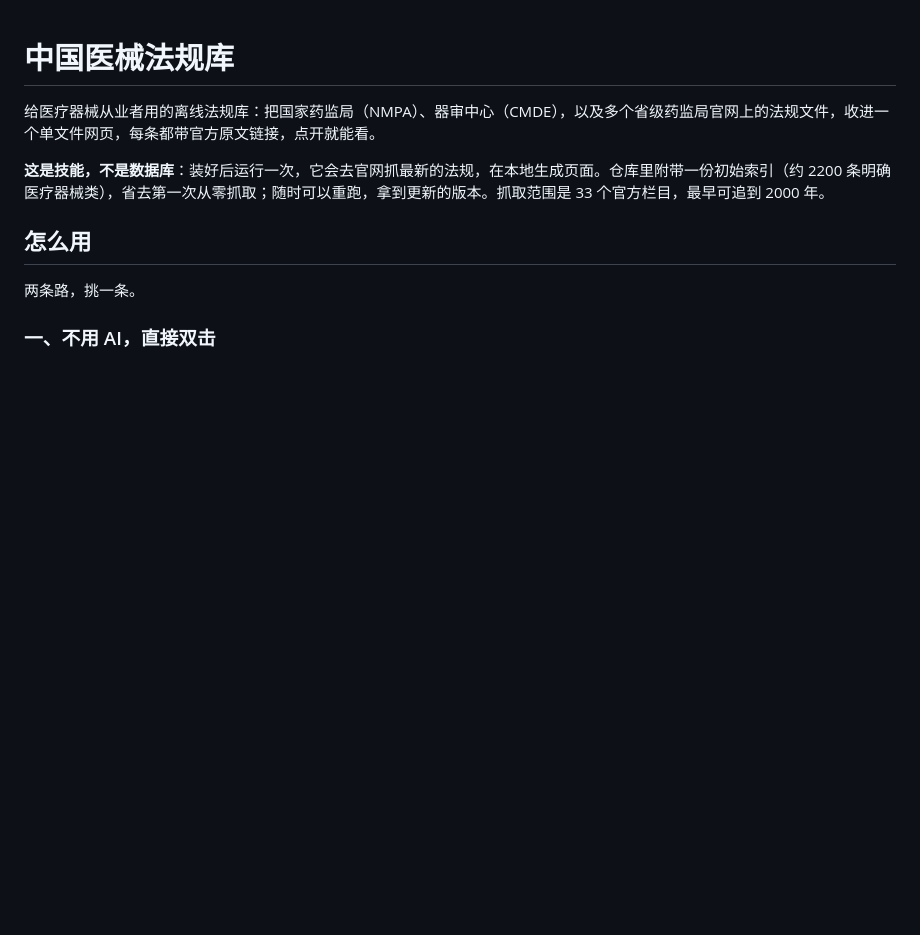
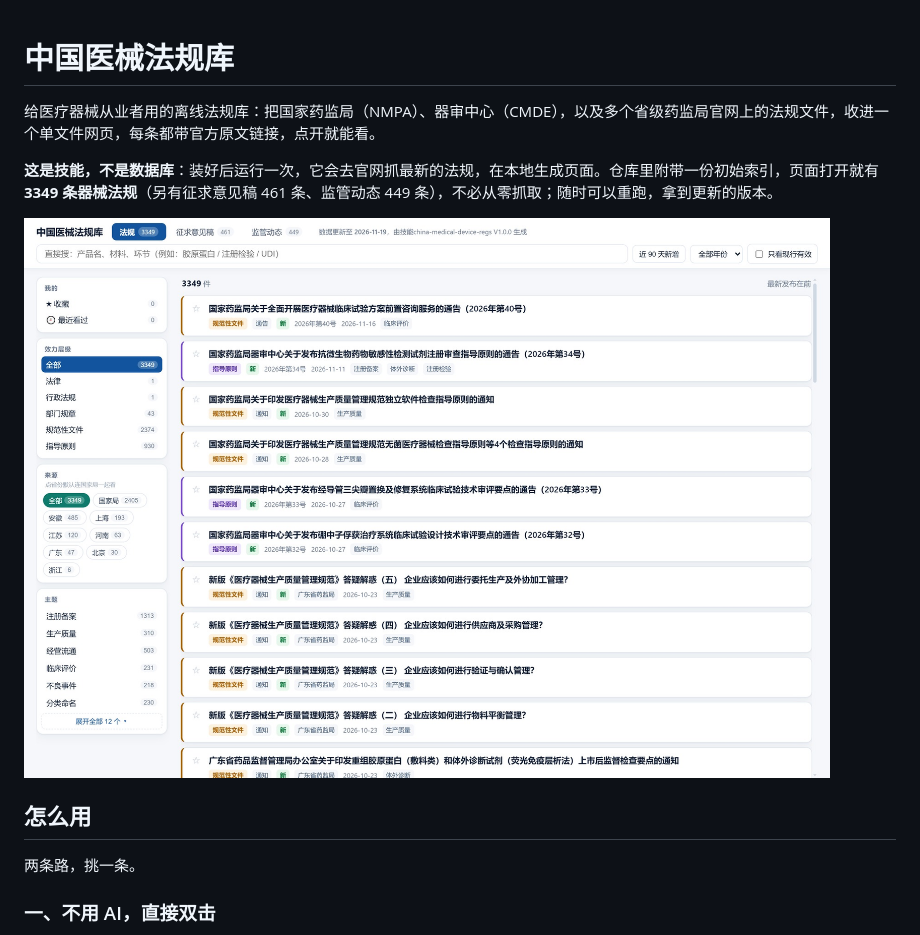
Before and after one commit to Alynxiao/china-medical-device-regs, a Markdown page: README.md, the part around the change. GitHub-like rendering; pictures changed too: assets/screenshot.jpg (added); blank space fills up the shorter version.

Commit message:
页面截图

```diff
--- a/README.md
+++ b/README.md
@@ -2,7 +2,9 @@
 
 给医疗器械从业者用的离线法规库：把国家药监局（NMPA）、器审中心（CMDE），以及多个省级药监局官网上的法规文件，收进一个单文件网页，每条都带官方原文链接，点开就能看。
 
-**这是技能，不是数据库**：装好后运行一次，它会去官网抓最新的法规，在本地生成页面。仓库里附带一份初始索引（约 2200 条明确医疗器械类），省去第一次从零抓取；随时可以重跑，拿到更新的版本。抓取范围是 33 个官方栏目，最早可追到 2000 年。
+**这是技能，不是数据库**：装好后运行一次，它会去官网抓最新的法规，在本地生成页面。仓库里附带一份初始索引，页面打开就有 **3349 条器械法规**（另有征求意见稿 461 条、监管动态 449 条），不必从零抓取；随时可以重跑，拿到更新的版本。
+
+![中国医械法规库页面：顶部三个标签页（法规 3349 / 征求意见稿 461 / 监管动态 449），左栏按效力层级、来源省份、主题筛选，右侧列表显示法规标题、发布日期与分类标签](assets/screenshot.jpg)
 
 ## 怎么用
 
```
Also changed, not shown: 1 other file.
